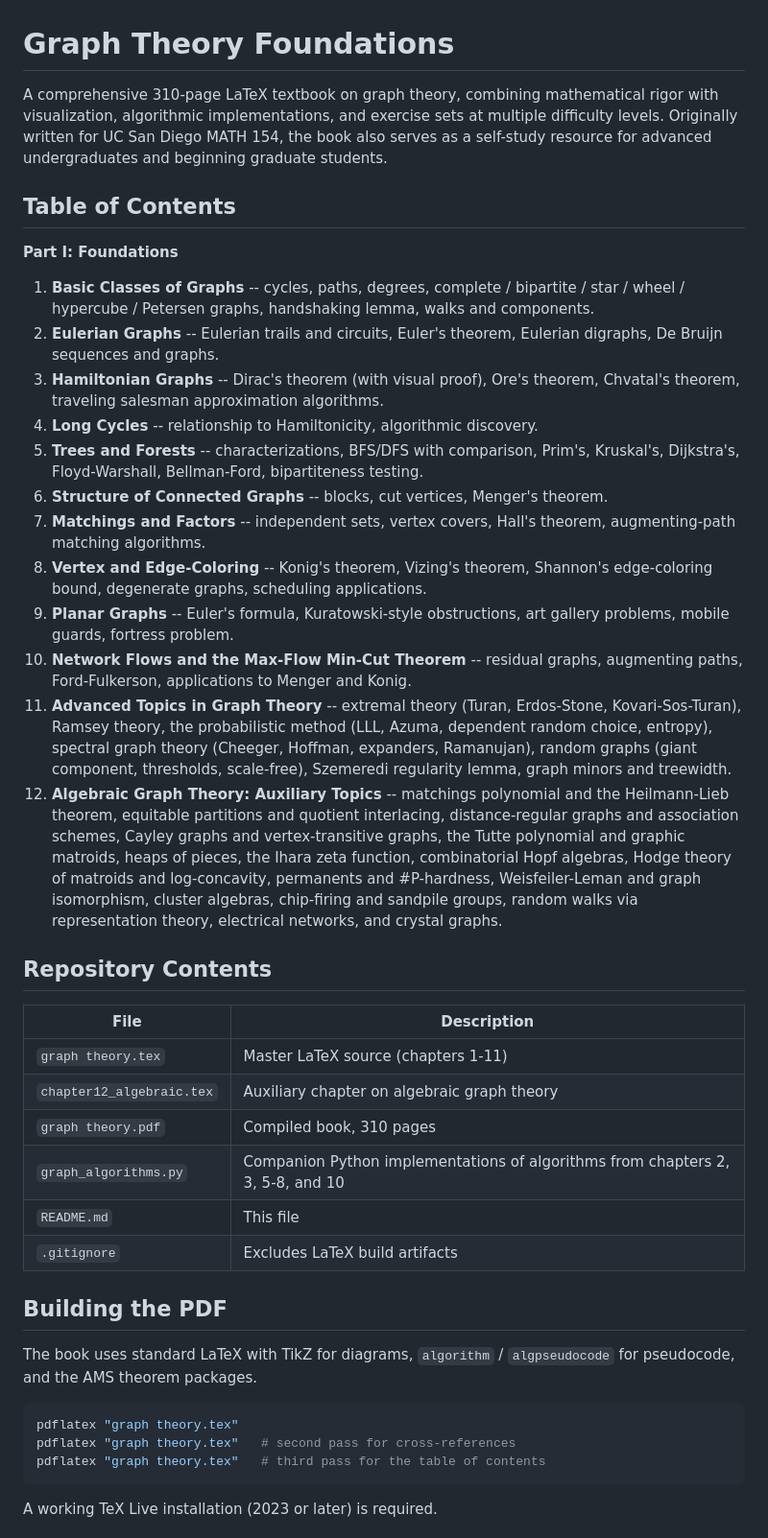
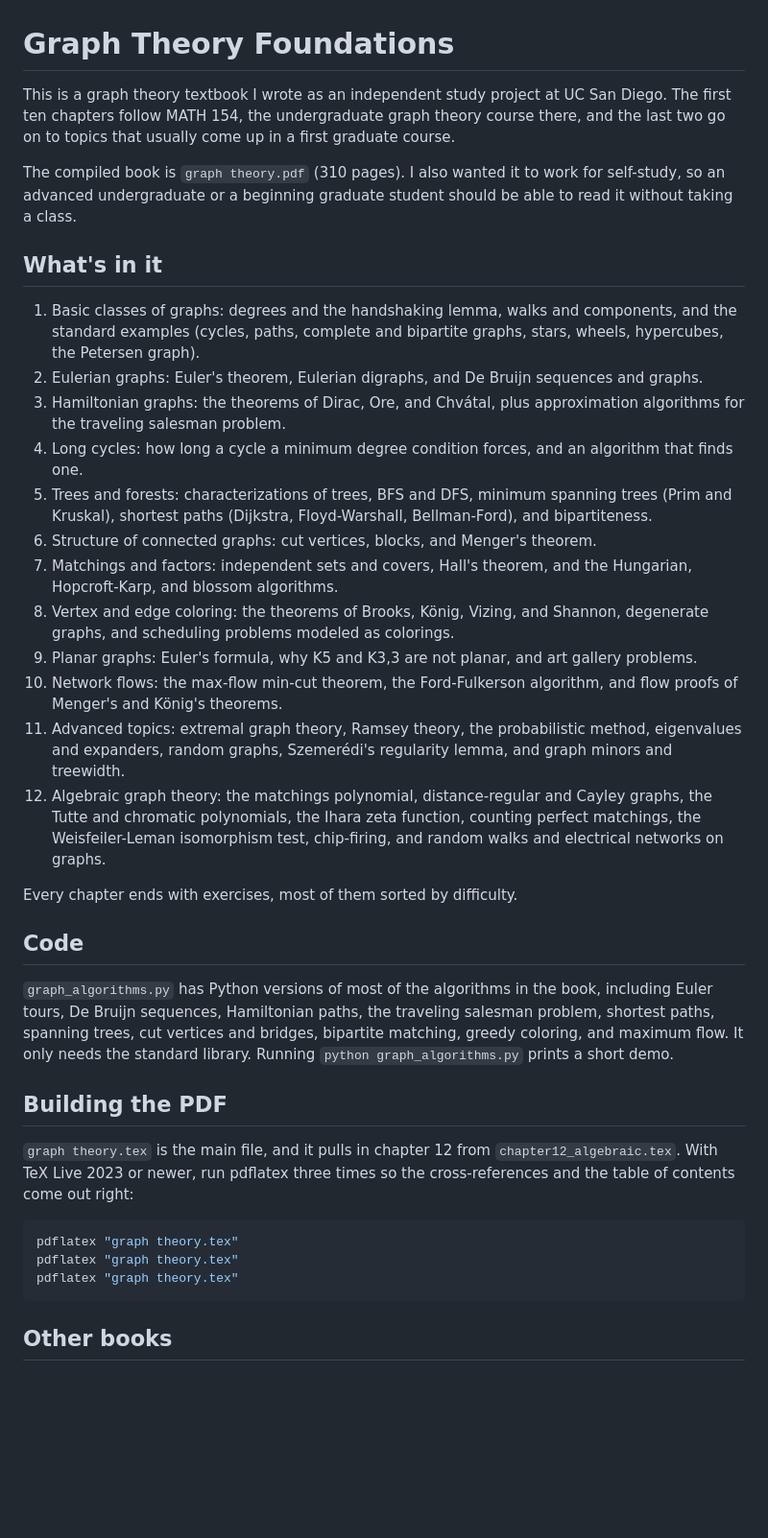
Before and after one commit to CuteSurtr/graph-theory-foundations, a Markdown page: README.md, the part around one of its changes. Shown at 96% size. GitHub-like rendering; blank space fills up the shorter version.

Commit message:
rewrote readme

````diff
--- a/README.md
+++ b/README.md
@@ -1,78 +1,39 @@
 # Graph Theory Foundations
 
-A comprehensive 310-page LaTeX textbook on graph theory, combining
-mathematical rigor with visualization, algorithmic implementations,
-and exercise sets at multiple difficulty levels. Originally written
-for UC San Diego MATH 154, the book also serves as a self-study
-resource for advanced undergraduates and beginning graduate students.
+This is a graph theory textbook I wrote as an independent study project at UC San Diego. The first ten chapters follow MATH 154, the undergraduate graph theory course there, and the last two go on to topics that usually come up in a first graduate course.
 
-## Table of Contents
+The compiled book is `graph theory.pdf` (310 pages). I also wanted it to work for self-study, so an advanced undergraduate or a beginning graduate student should be able to read it without taking a class.
 
-**Part I: Foundations**
+## What's in it
 
-1. **Basic Classes of Graphs** -- cycles, paths, degrees, complete /
-   bipartite / star / wheel / hypercube / Petersen graphs, handshaking
-   lemma, walks and components.
-2. **Eulerian Graphs** -- Eulerian trails and circuits, Euler's
-   theorem, Eulerian digraphs, De Bruijn sequences and graphs.
-3. **Hamiltonian Graphs** -- Dirac's theorem (with visual proof),
-   Ore's theorem, Chvatal's theorem, traveling salesman approximation
-   algorithms.
-4. **Long Cycles** -- relationship to Hamiltonicity, algorithmic
-   discovery.
-5. **Trees and Forests** -- characterizations, BFS/DFS with comparison,
-   Prim's, Kruskal's, Dijkstra's, Floyd-Warshall, Bellman-Ford,
-   bipartiteness testing.
-6. **Structure of Connected Graphs** -- blocks, cut vertices, Menger's
-   theorem.
-7. **Matchings and Factors** -- independent sets, vertex covers,
-   Hall's theorem, augmenting-path matching algorithms.
-8. **Vertex and Edge-Coloring** -- Konig's theorem, Vizing's theorem,
-   Shannon's edge-coloring bound, degenerate graphs, scheduling
-   applications.
-9. **Planar Graphs** -- Euler's formula, Kuratowski-style obstructions,
-   art gallery problems, mobile guards, fortress problem.
-10. **Network Flows and the Max-Flow Min-Cut Theorem** -- residual
-    graphs, augmenting paths, Ford-Fulkerson, applications to Menger
-    and Konig.
-11. **Advanced Topics in Graph Theory** -- extremal theory (Turan,
-    Erdos-Stone, Kovari-Sos-Turan), Ramsey theory, the probabilistic
-    method (LLL, Azuma, dependent random choice, entropy), spectral
-    graph theory (Cheeger, Hoffman, expanders, Ramanujan), random
-    graphs (giant component, thresholds, scale-free), Szemeredi
-    regularity lemma, graph minors and treewidth.
-12. **Algebraic Graph Theory: Auxiliary Topics** -- matchings polynomial
-    and the Heilmann-Lieb theorem, equitable partitions and quotient
-    interlacing, distance-regular graphs and association schemes,
-    Cayley graphs and vertex-transitive graphs, the Tutte polynomial
-    and graphic matroids, heaps of pieces, the Ihara zeta function,
-    combinatorial Hopf algebras, Hodge theory of matroids and
-    log-concavity, permanents and #P-hardness, Weisfeiler-Leman and
-    graph isomorphism, cluster algebras, chip-firing and sandpile
-    groups, random walks via representation theory, electrical
-    networks, and crystal graphs.
+1. Basic classes of graphs: degrees and the handshaking lemma, walks and components, and the standard examples (cycles, paths, complete and bipartite graphs, stars, wheels, hypercubes, the Petersen graph).
+2. Eulerian graphs: Euler's theorem, Eulerian digraphs, and De Bruijn sequences and graphs.
+3. Hamiltonian graphs: the theorems of Dirac, Ore, and Chvátal, plus approximation algorithms for the traveling salesman problem.
+4. Long cycles: how long a cycle a minimum degree condition forces, and an algorithm that finds one.
+5. Trees and forests: characterizations of trees, BFS and DFS, minimum spanning trees (Prim and Kruskal), shortest paths (Dijkstra, Floyd-Warshall, Bellman-Ford), and bipartiteness.
+6. Structure of connected graphs: cut vertices, blocks, and Menger's theorem.
+7. Matchings and factors: independent sets and covers, Hall's theorem, and the Hungarian, Hopcroft-Karp, and blossom algorithms.
+8. Vertex and edge coloring: the theorems of Brooks, König, Vizing, and Shannon, degenerate graphs, and scheduling problems modeled as colorings.
+9. Planar graphs: Euler's formula, why K5 and K3,3 are not planar, and art gallery problems.
+10. Network flows: the max-flow min-cut theorem, the Ford-Fulkerson algorithm, and flow proofs of Menger's and König's theorems.
+11. Advanced topics: extremal graph theory, Ramsey theory, the probabilistic method, eigenvalues and expanders, random graphs, Szemerédi's regularity lemma, and graph minors and treewidth.
+12. Algebraic graph theory: the matchings polynomial, distance-regular and Cayley graphs, the Tutte and chromatic polynomials, the Ihara zeta function, counting perfect matchings, the Weisfeiler-Leman isomorphism test, chip-firing, and random walks and electrical networks on graphs.
 
-## Repository Contents
+Every chapter ends with exercises, most of them sorted by difficulty.
 
-| File | Description |
-|------|-------------|
-| `graph theory.tex` | Master LaTeX source (chapters 1-11) |
-| `chapter12_algebraic.tex` | Auxiliary chapter on algebraic graph theory |
-| `graph theory.pdf` | Compiled book, 310 pages |
-| `graph_algorithms.py` | Companion Python implementations of algorithms from chapters 2, 3, 5-8, and 10 |
-| `README.md` | This file |
-| `.gitignore` | Excludes LaTeX build artifacts |
+## Code
+
+`graph_algorithms.py` has Python versions of most of the algorithms in the book, including Euler tours, De Bruijn sequences, Hamiltonian paths, the traveling salesman problem, shortest paths, spanning trees, cut vertices and bridges, bipartite matching, greedy coloring, and maximum flow. It only needs the standard library. Running `python graph_algorithms.py` prints a short demo.
 
 ## Building the PDF
 
-The book uses standard LaTeX with TikZ for diagrams, `algorithm` /
-`algpseudocode` for pseudocode, and the AMS theorem packages.
+`graph theory.tex` is the main file, and it pulls in chapter 12 from `chapter12_algebraic.tex`. With TeX Live 2023 or newer, run pdflatex three times so the cross-references and the table of contents come out right:
 
 ```bash
 pdflatex "graph theory.tex"
-pdflatex "graph theory.tex"   # second pass for cross-references
-pdflatex "graph theory.tex"   # third pass for the table of contents
+pdflatex "graph theory.tex"
+pdflatex "graph theory.tex"
 ```
 
-A working TeX Live installation (2023 or later) is required.
+## Other books
 
````
Also changed, not shown: other parts of README.md (+3 -33 lines).
